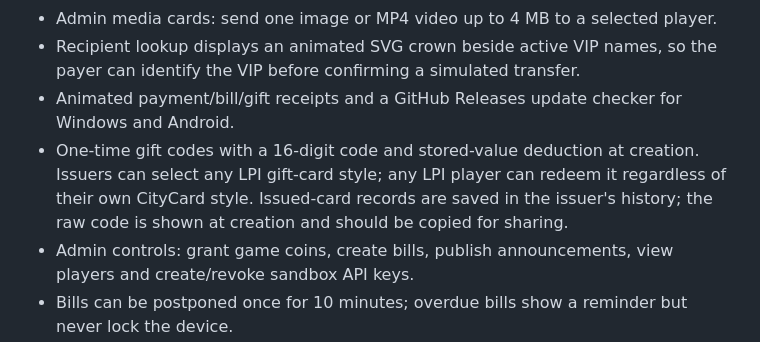
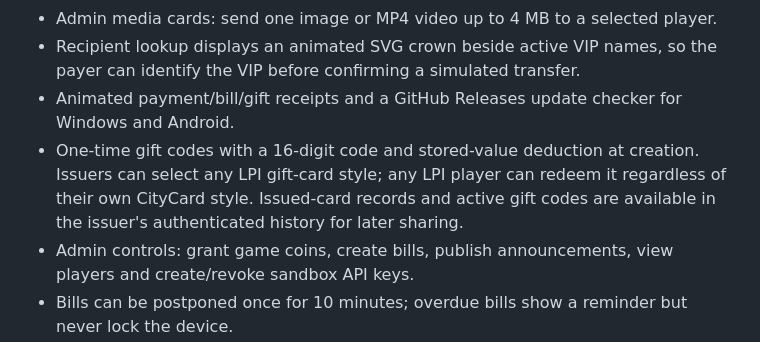
Before and after one commit to GemaaOfficials/Gemaa, a Markdown page: apps/lpi-city-money/README.md, the part around the change. Rendered like a GitHub page.

Commit message:
Document retrievable issuer gift-code history

```diff
--- a/apps/lpi-city-money/README.md
+++ b/apps/lpi-city-money/README.md
@@ -15,7 +15,7 @@ A mobile-friendly, globally synced **fictional city-money game** for friends. Ve
 - Admin media cards: send one image or MP4 video up to 4 MB to a selected player.
 - Recipient lookup displays an animated SVG crown beside active VIP names, so the payer can identify the VIP before confirming a simulated transfer.
 - Animated payment/bill/gift receipts and a GitHub Releases update checker for Windows and Android.
-- One-time gift codes with a 16-digit code and stored-value deduction at creation. Issuers can select any LPI gift-card style; any LPI player can redeem it regardless of their own CityCard style. Issued-card records are saved in the issuer's history; the raw code is shown at creation and should be copied for sharing.
+- One-time gift codes with a 16-digit code and stored-value deduction at creation. Issuers can select any LPI gift-card style; any LPI player can redeem it regardless of their own CityCard style. Issued-card records and active gift codes are available in the issuer's authenticated history for later sharing.
 - Admin controls: grant game coins, create bills, publish announcements, view players and create/revoke sandbox API keys.
 - Bills can be postponed once for 10 minutes; overdue bills show a reminder but never lock the device.
 - Fictional gold price that randomly changes, gold buy/sell and 10/20/30-coin daily SIP plans.
```
